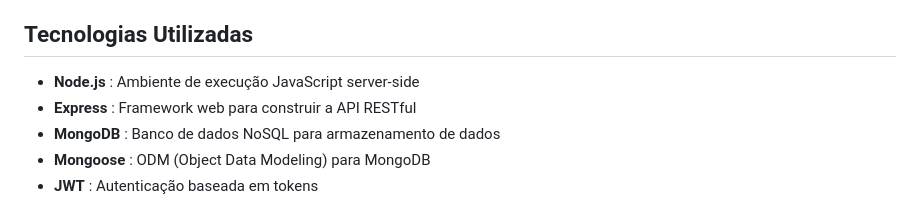
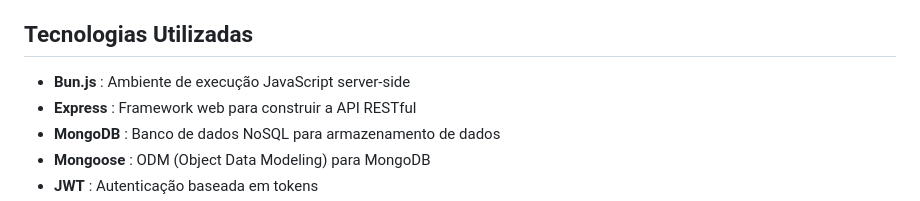
Before and after one commit to Badfox16/eureka, a Markdown page: README.md, the part around the change. Drawn GitHub-style.

Commit message:
fix: update technology stack in README to reflect Bun.js as the JavaScript runtime

```diff
--- a/README.md
+++ b/README.md
@@ -6,7 +6,7 @@ Eureka é uma API RESTful de um sistema de preparação para exames, projetado p
 
 ## Tecnologias Utilizadas
 
-* **Node.js** : Ambiente de execução JavaScript server-side
+* **Bun.js** : Ambiente de execução JavaScript server-side
 * **Express** : Framework web para construir a API RESTful
 * **MongoDB** : Banco de dados NoSQL para armazenamento de dados
 * **Mongoose** : ODM (Object Data Modeling) para MongoDB
```
